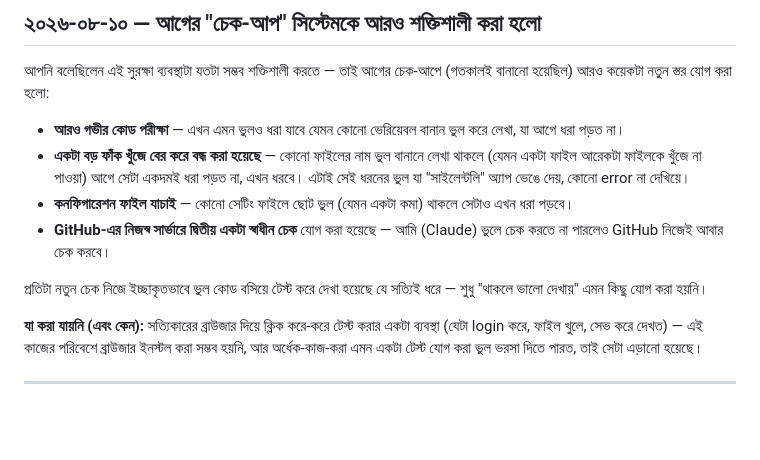
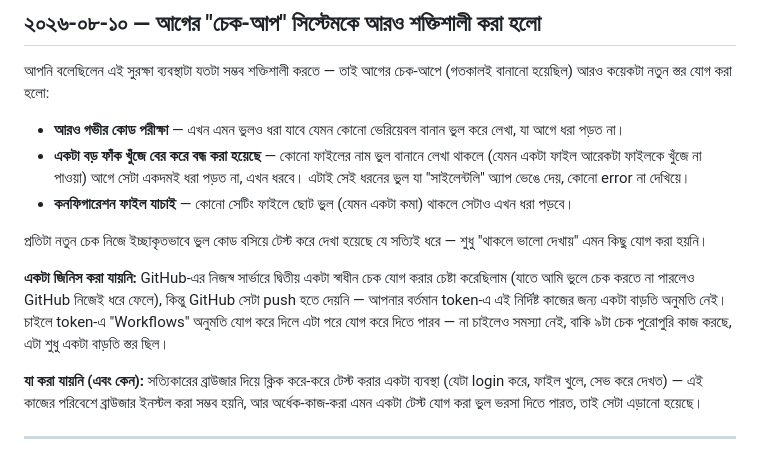
Before and after one commit to openjobsolutionbd/mydian, a Markdown page: CHANGELOG.md, the part around the change. Rendered like a GitHub page; blank space fills up the shorter version.

```diff
--- a/CHANGELOG.md
+++ b/CHANGELOG.md
@@ -19,11 +19,17 @@
   অ্যাপ ভেঙে দেয়, কোনো error না দেখিয়ে।
 - **কনফিগারেশন ফাইল যাচাই** — কোনো সেটিং ফাইলে ছোট ভুল (যেমন একটা কমা)
   থাকলে সেটাও এখন ধরা পড়বে।
-- **GitHub-এর নিজস্ব সার্ভারে দ্বিতীয় একটা স্বাধীন চেক** যোগ করা হয়েছে —
-  আমি (Claude) ভুলে চেক করতে না পারলেও GitHub নিজেই আবার চেক করবে।
 
 প্রতিটা নতুন চেক নিজে ইচ্ছাকৃতভাবে ভুল কোড বসিয়ে টেস্ট করে দেখা হয়েছে যে
 সত্যিই ধরে — শুধু "থাকলে ভালো দেখায়" এমন কিছু যোগ করা হয়নি।
+
+**একটা জিনিস করা যায়নি:** GitHub-এর নিজস্ব সার্ভারে দ্বিতীয় একটা স্বাধীন
+চেক যোগ করার চেষ্টা করেছিলাম (যাতে আমি ভুলে চেক করতে না পারলেও GitHub
+নিজেই ধরে ফেলে), কিন্তু GitHub সেটা push হতে দেয়নি — আপনার বর্তমান
+token-এ এই নির্দিষ্ট কাজের জন্য একটা বাড়তি অনুমতি নেই। চাইলে token-এ
+"Workflows" অনুমতি যোগ করে দিলে এটা পরে যোগ করে দিতে পারব — না চাইলেও
+সমস্যা নেই, বাকি ৯টা চেক পুরোপুরি কাজ করছে, এটা শুধু একটা বাড়তি স্তর
+ছিল।
 
 **যা করা যায়নি (এবং কেন):** সত্যিকারের ব্রাউজার দিয়ে ক্লিক করে-করে টেস্ট
 করার একটা ব্যবস্থা (যেটা login করে, ফাইল খুলে, সেভ করে দেখত) — এই কাজের
```
Also changed, not shown: PROJECT_NOTES.md (+18 -11 lines).
